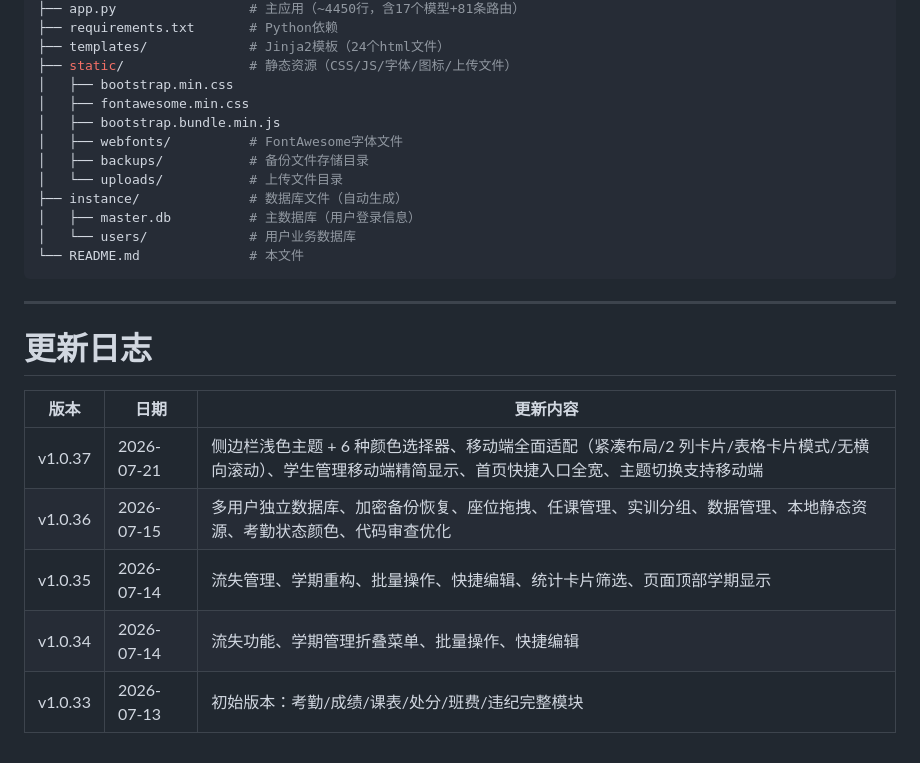
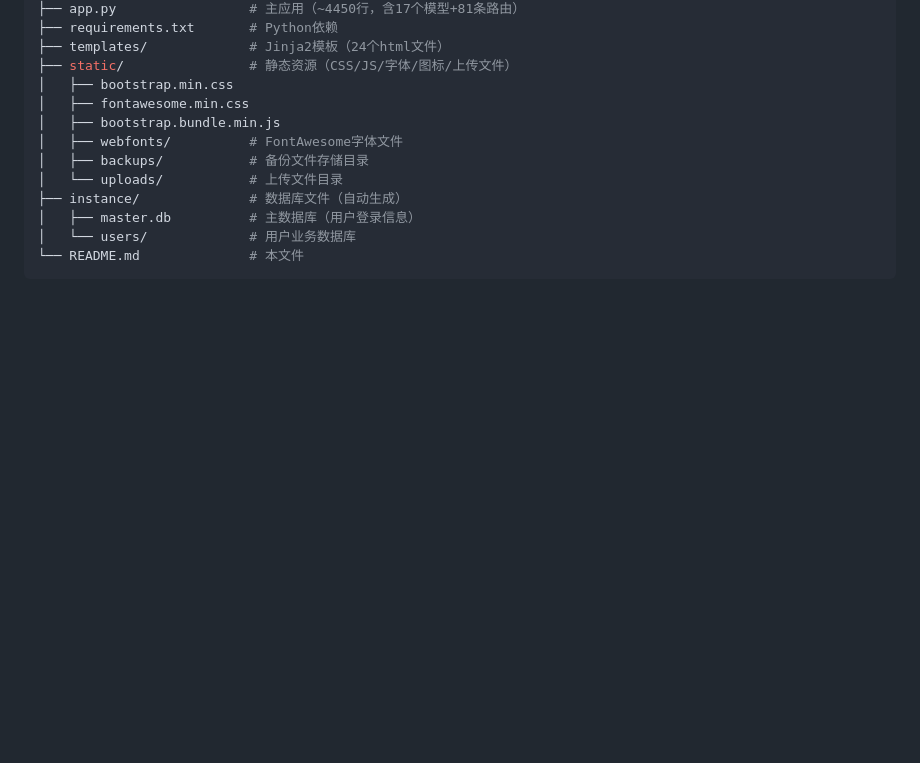
Before and after one commit to Jwzhonga/class-manager, a Markdown page: README.md, the part around the change. Drawn GitHub-style; blank space fills up the shorter version.

Commit message:
docs: 删除重复的更新日志表格

````diff
--- a/README.md
+++ b/README.md
@@ -411,15 +411,3 @@ class-manager/
 │   └── users/             # 用户业务数据库
 └── README.md              # 本文件
 ```
-
----
-
-# 更新日志
-
-| 版本 | 日期 | 更新内容 |
-|------|------|---------|
-| v1.0.37 | 2026-07-21 | 侧边栏浅色主题 + 6 种颜色选择器、移动端全面适配（紧凑布局/2 列卡片/表格卡片模式/无横向滚动）、学生管理移动端精简显示、首页快捷入口全宽、主题切换支持移动端 |
-| v1.0.36 | 2026-07-15 | 多用户独立数据库、加密备份恢复、座位拖拽、任课管理、实训分组、数据管理、本地静态资源、考勤状态颜色、代码审查优化 |
-| v1.0.35 | 2026-07-14 | 流失管理、学期重构、批量操作、快捷编辑、统计卡片筛选、页面顶部学期显示 |
-| v1.0.34 | 2026-07-14 | 流失功能、学期管理折叠菜单、批量操作、快捷编辑 |
-| v1.0.33 | 2026-07-13 | 初始版本：考勤/成绩/课表/处分/班费/违纪完整模块 |
````
